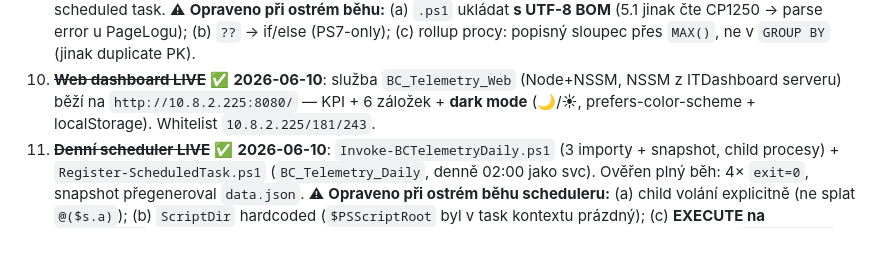
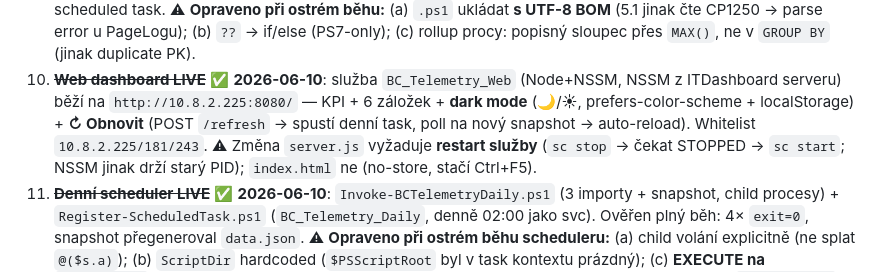
Before and after one commit to Anamax443/BC_Telemetry, a Markdown page: docs/HANDOFF.md, the part around the change. Rendered like a GitHub page; blank space fills up the shorter version.

Commit message:
docs(handoff): dashboard ↻ Obnovit + server.js restart gotcha
Co-Authored-By: Claude Opus 4.8 (1M context) <noreply@anthropic.com>

```diff
--- a/docs/HANDOFF.md
+++ b/docs/HANDOFF.md
@@ -67,7 +67,10 @@ Poslední update: **2026-06-08** · repo `Anamax443/BC_Telemetry`.
    ⚠ **Opraveno při ostrém běhu:** (a) `.ps1` ukládat **s UTF-8 BOM** (5.1 jinak čte CP1250 → parse error u PageLogu);
    (b) `??` → if/else (PS7-only); (c) rollup procy: popisný sloupec přes `MAX()`, ne v `GROUP BY` (jinak duplicate PK).
 10. ~~**Web dashboard LIVE**~~ ✅ **2026-06-10**: služba `BC_Telemetry_Web` (Node+NSSM, NSSM z ITDashboard serveru) běží na
-    `http://10.8.2.225:8080/` — KPI + 6 záložek + **dark mode** (🌙/☀, prefers-color-scheme + localStorage). Whitelist `10.8.2.225/181/243`.
+    `http://10.8.2.225:8080/` — KPI + 6 záložek + **dark mode** (🌙/☀, prefers-color-scheme + localStorage) +
+    **↻ Obnovit** (POST `/refresh` → spustí denní task, poll na nový snapshot → auto-reload).
+    Whitelist `10.8.2.225/181/243`. ⚠ Změna `server.js` vyžaduje **restart služby** (`sc stop` → čekat STOPPED → `sc start`;
+    NSSM jinak drží starý PID); `index.html` ne (no-store, stačí Ctrl+F5).
 11. ~~**Denní scheduler LIVE**~~ ✅ **2026-06-10**: `Invoke-BCTelemetryDaily.ps1` (3 importy + snapshot, child procesy) + `Register-ScheduledTask.ps1`
     (`BC_Telemetry_Daily`, denně 02:00 jako svc). Ověřen plný běh: 4× `exit=0`, snapshot přegeneroval `data.json`.
     ⚠ **Opraveno při ostrém běhu scheduleru:** (a) child volání explicitně (ne splat `@($s.a)`); (b) `ScriptDir` hardcoded
```
